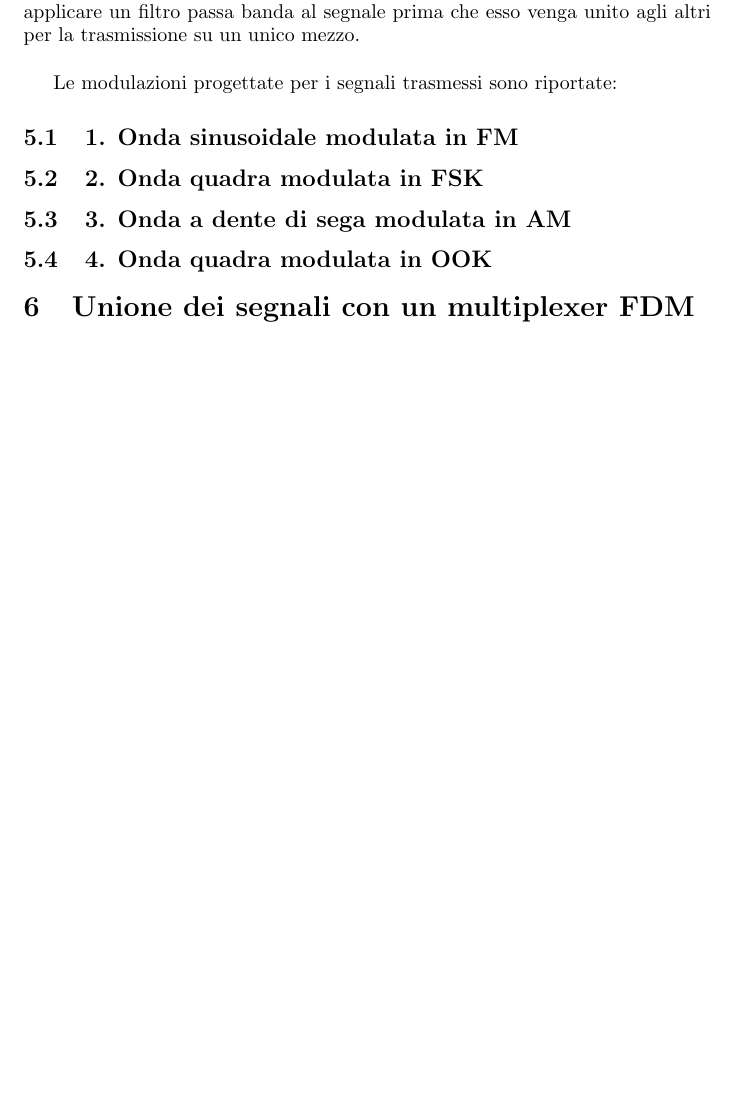
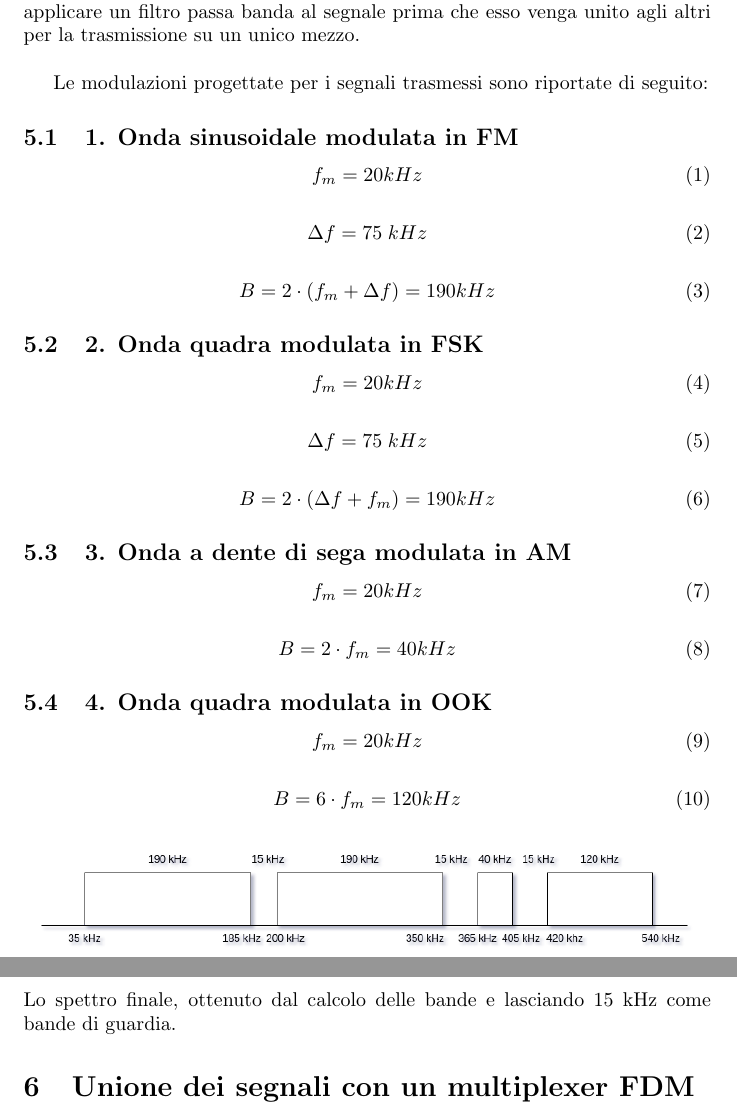
Before and after one commit to asdrubalini/signal_transport, a LaTeX document (doc/main.tex): part of page 3 of 4 before the commit and two parts of pages 3 and 4 of 4 after it, the two joined at a grey line, cut so that both start at the same text, the shorter picture padded with empty space. Compiled offline with pdfLaTeX.

Commit message:
docs: :globe_with_meridians: add frequencies and bandwidths to doc

```diff
--- a/doc/main.tex
+++ b/doc/main.tex
@@ -69,9 +69,48 @@ In alcune modulazioni (ad esempio FM), la banda teorica risultante è infinita.
 quale ricadono il 98\% delle frequenze è comunque limitata, tuttavia per una modulazione migliore è possibile applicare un filtro
 passa banda al segnale prima che esso venga unito agli altri per la trasmissione su un unico mezzo.\\
 
-Le modulazioni progettate per i segnali trasmessi sono riportate:
+Le modulazioni progettate per i segnali trasmessi sono riportate di seguito:
 
 \subsection{1. Onda sinusoidale modulata in FM}
+\begin{equation}
+    f_m = 20 kHz
+\end{equation}
+
+\begin{equation}
+    \Delta f = 75 \hspace{0.1cm} kHz
+\end{equation}
+
+\begin{equation}
+    B = 2 \cdot (f_m + \Delta f) = 190 kHz
+\end{equation}
+
 \subsection{2. Onda quadra modulata in FSK}
+\begin{equation}
+    f_m = 20 kHz
+\end{equation}
+
+\begin{equation}
+    \Delta f = 75 \hspace{0.1cm} kHz
+\end{equation}
+
+\begin{equation}
+    B = 2 \cdot (\Delta f + f_m) = 190 kHz
+\end{equation}
+
 \subsection{3. Onda a dente di sega modulata in AM}
+\begin{equation}
+    f_m = 20 kHz
+\end{equation}
+
+\begin{equation}
+    B = 2 \cdot f_m = 40 kHz
+\end{equation}
+
 \subsection{4. Onda quadra modulata in OOK}
+\begin{equation}
+    f_m = 20 kHz
+\end{equation}
+
+\begin{equation}
+    B = 6 \cdot f_m = 120 kHz
+\end{equation}
@@ -78,3 +121,4 @@ Le modulazioni progettate per i segnali trasmessi sono riportate:
+Lo spettro finale, ottenuto dal calcolo delle bande e lasciando 15 kHz come bande di guardia.
 
 \section{Unione dei segnali con un multiplexer FDM}
 Una volta che i segnali sono stati generati e modulati con delle portanti adeguatamente dimensionate, la trasmissione in FDM
```
Also changed, not shown: README.md, doc/images/bandwidth.png (added), doc/main.pdf, doc/main.tex (4 more changed lines), 1 other file.
